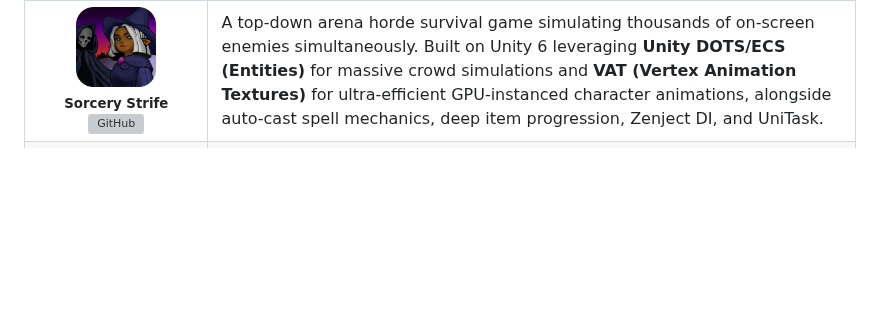
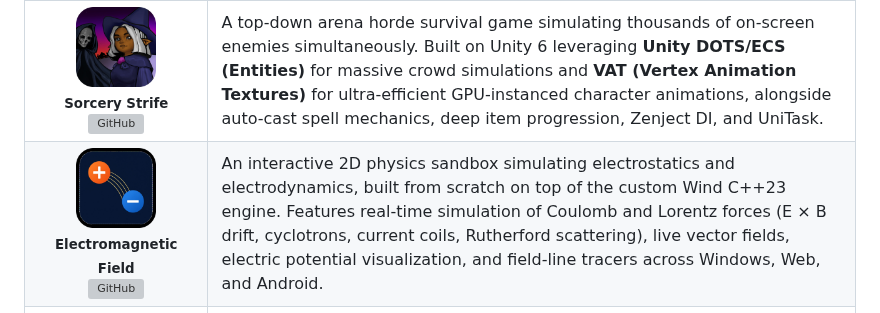
Before and after one commit to wismh/wismh, a Markdown page: README.md, the part around the change. Drawn GitHub-style; pictures changed too: icons/electromagnetic-field.png (added); blank space fills up the shorter version; grey boxes are pictures that could not be loaded.

Commit message:
Add Electromagnetic Field physics sandbox to projects section

```diff
--- a/README.md
+++ b/README.md
@@ -94,6 +94,22 @@
     </tr>
     <tr>
       <td align="center" width="130" valign="middle">
+        <a href="https://github.com/wismh/electromagnetic-field">
+          <img src="./icons/electromagnetic-field.png" width="80" height="80" alt="Electromagnetic Field" />
+        </a>
+        <br />
+        <sub><b>Electromagnetic Field</b></sub>
+        <br />
+        <a href="https://github.com/wismh/electromagnetic-field">
+          <img src="./icons/badges/github.svg" alt="GitHub" />
+        </a>
+      </td>
+      <td valign="middle" align="left">
+        An interactive 2D physics sandbox simulating electrostatics and electrodynamics, built from scratch on top of the custom Wind C++23 engine. Features real-time simulation of Coulomb and Lorentz forces (E × B drift, cyclotrons, current coils, Rutherford scattering), live vector fields, electric potential visualization, and field-line tracers across Windows, Web, and Android.
+      </td>
+    </tr>
+    <tr>
+      <td align="center" width="130" valign="middle">
         <a href="https://github.com/wismh/wind-engine">
           <img src="./icons/wind-engine.png" width="80" height="80" alt="Wind Engine" />
         </a>
```
